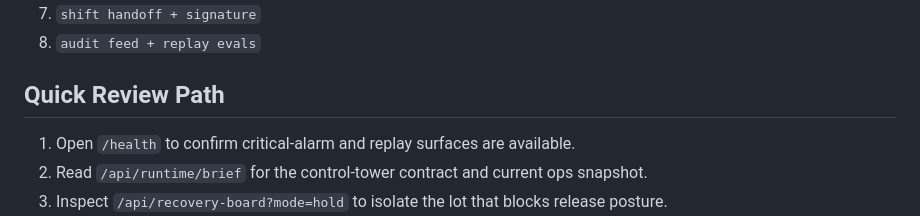
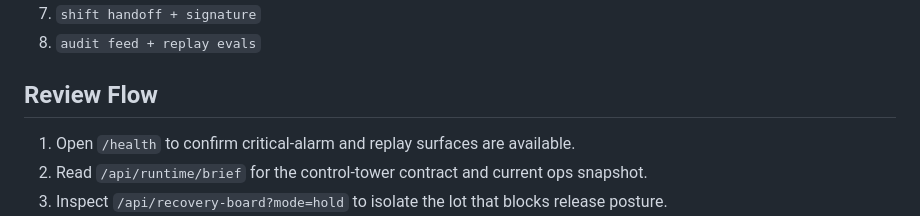
Before and after one commit to KIM3310/fab-ops-yield-control-tower, a Markdown page: README.md, the part around the change. Drawn GitHub-style.

Commit message:
Tighten UI copy

```diff
--- a/README.md
+++ b/README.md
@@ -68,7 +68,7 @@ Open `http://127.0.0.1:8000`.
 7. `shift handoff + signature`
 8. `audit feed + replay evals`
 
-## Quick Review Path
+## Review Flow
 
 1. Open `/health` to confirm critical-alarm and replay surfaces are available.
 2. Read `/api/runtime/brief` for the control-tower contract and current ops snapshot.
```
